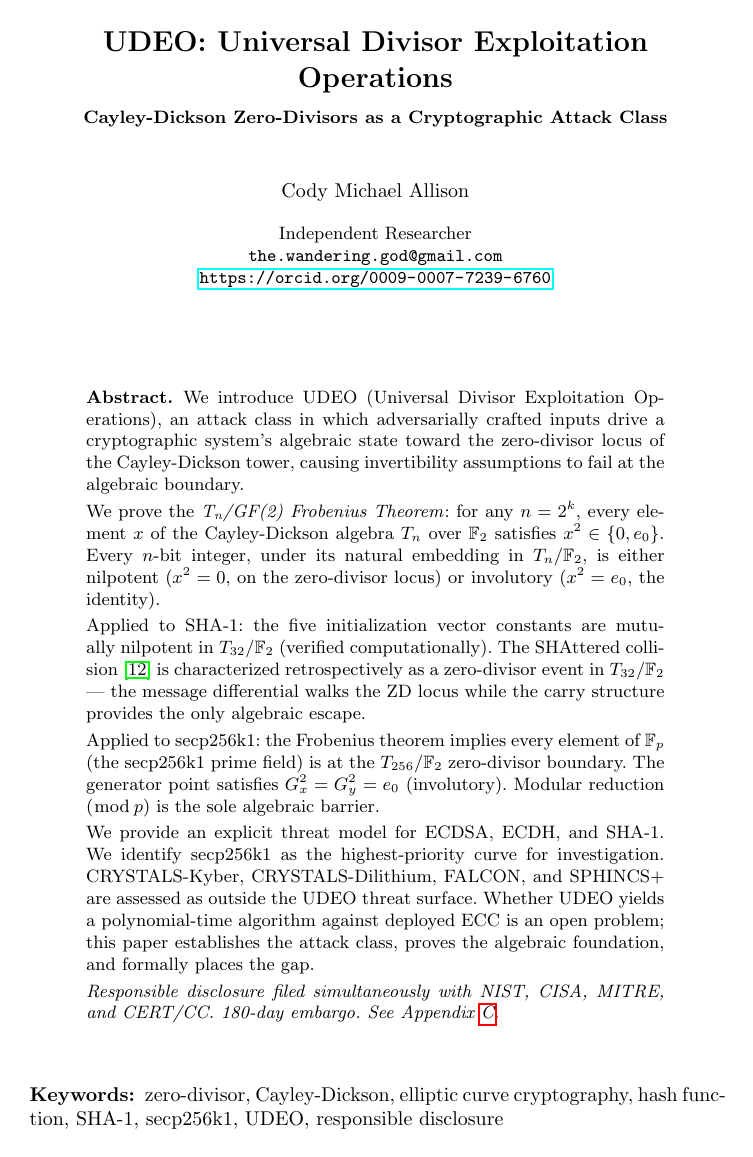
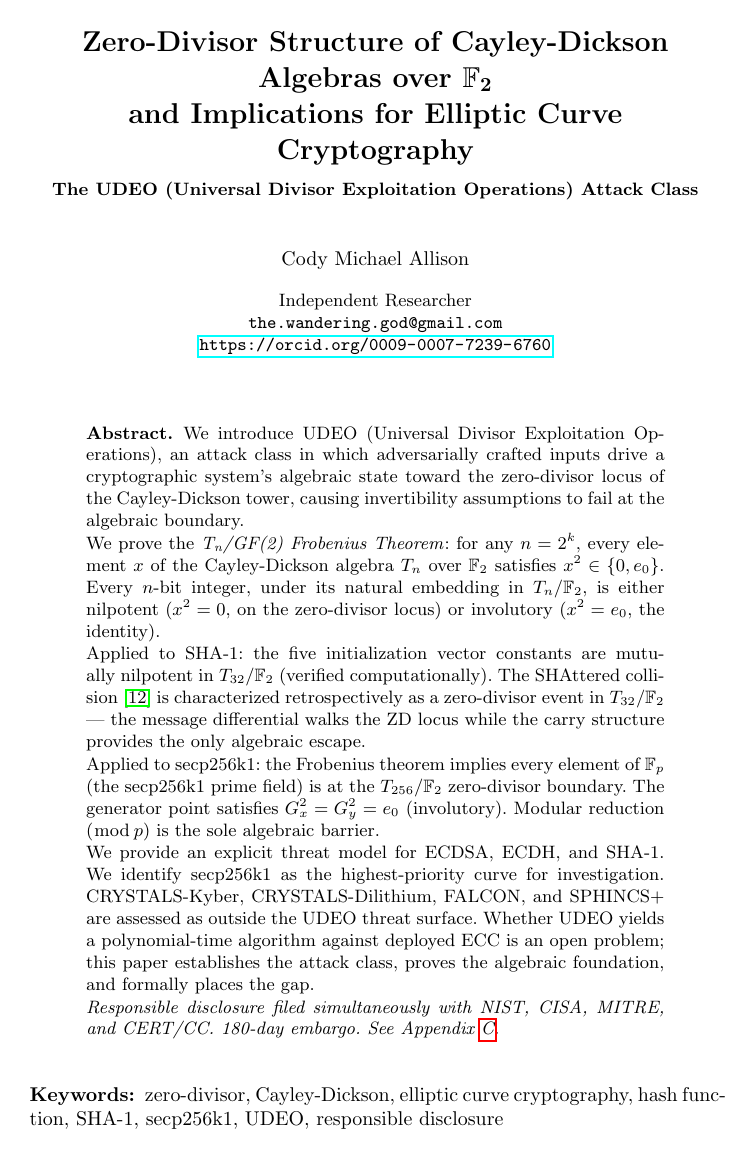
Before and after one commit to michaelrendier/TuringStack, a LaTeX paper (paper.tex): page 2 of 15. Compiled offline with pdfLaTeX.

Commit message:
2026-06-14: CVE/UDEO paper and sedenion locus updates
Co-Authored-By: Claude Sonnet 4.6 <noreply@anthropic.com>

```diff
--- a/paper.tex
+++ b/paper.tex
@@ -57,8 +58,9 @@
 
 \begin{document}
 
-\title{UDEO: Universal Divisor Exploitation Operations\\
-{\small Cayley-Dickson Zero-Divisors as a Cryptographic Attack Class}}
+\title{Zero-Divisor Structure of Cayley-Dickson Algebras over \(\mathbb{F}_2\)\\
+and Implications for Elliptic Curve Cryptography\\
+{\small The UDEO (Universal Divisor Exploitation Operations) Attack Class}}
 
 \author{Cody Michael Allison}
 \institute{Independent Researcher\\
```
Also changed, not shown: paper.tex (5 more changed lines), 3 other files.
